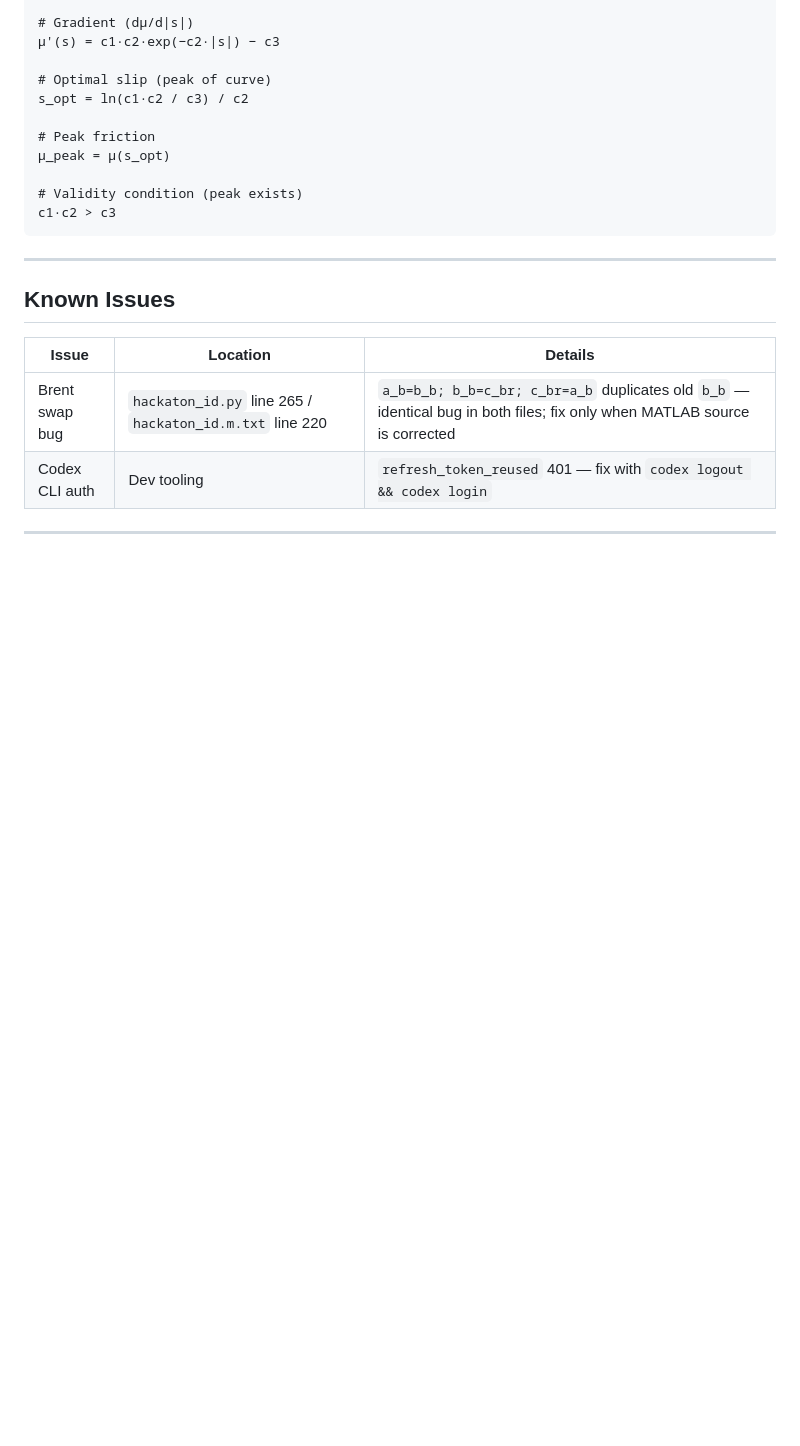
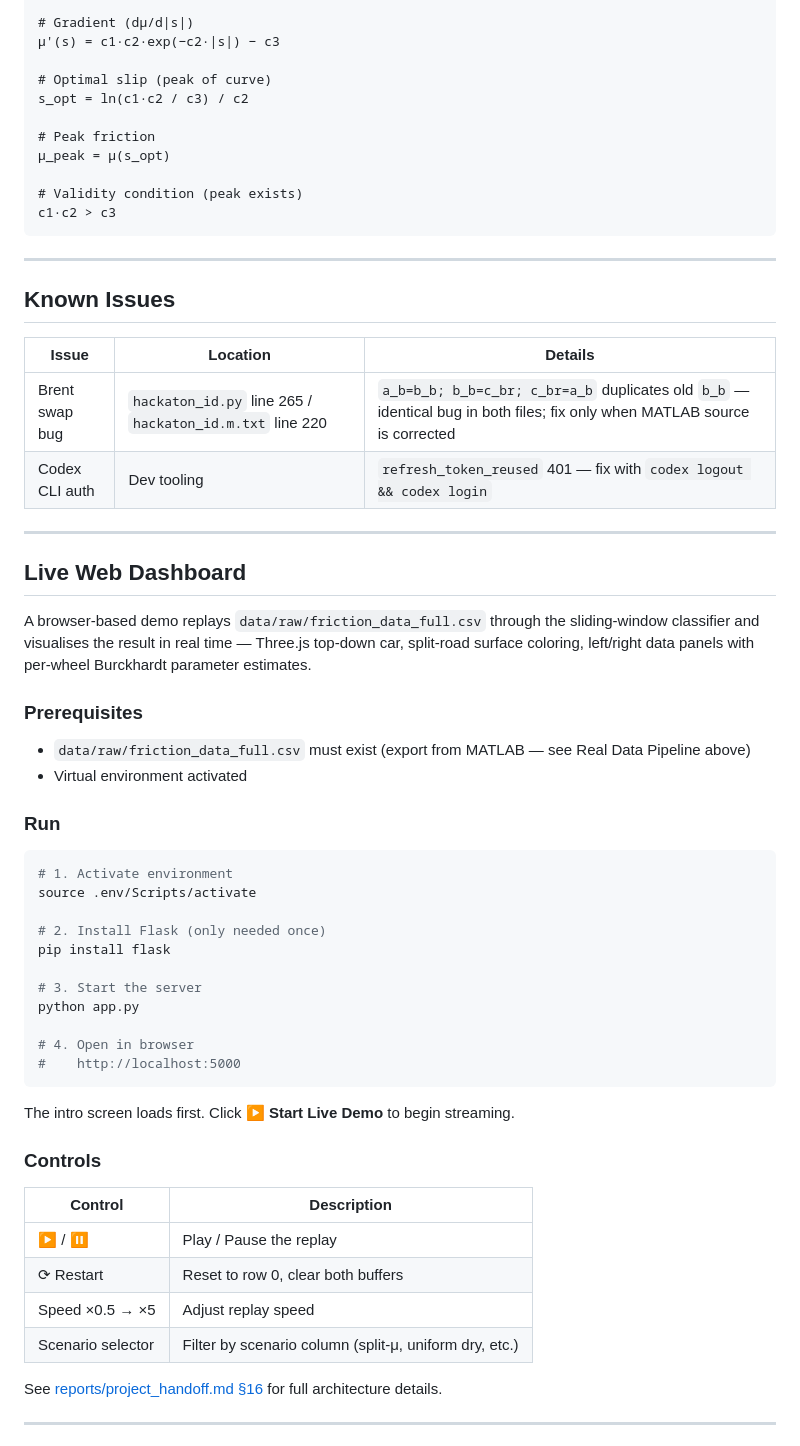
Before and after one commit to Sajjad-Shahali/NTT_DATA_hackathon, a Markdown page: README.md, the part around the change printed below. GitHub-like rendering; blank space fills up the shorter version.

Commit message:
Add live demo docs and team photos

````diff
--- a/README.md
+++ b/README.md
@@ -512,3 +512,43 @@ c1·c2 > c3
 
 ---
 
+## Live Web Dashboard
+
+A browser-based demo replays `data/raw/friction_data_full.csv` through the sliding-window classifier and visualises the result in real time — Three.js top-down car, split-road surface coloring, left/right data panels with per-wheel Burckhardt parameter estimates.
+
+### Prerequisites
+
+- `data/raw/friction_data_full.csv` must exist (export from MATLAB — see Real Data Pipeline above)
+- Virtual environment activated
+
+### Run
+
+```bash
+# 1. Activate environment
+source .env/Scripts/activate
+
+# 2. Install Flask (only needed once)
+pip install flask
+
+# 3. Start the server
+python app.py
+
+# 4. Open in browser
+#    http://localhost:5000
+```
+
+The intro screen loads first. Click **▶ Start Live Demo** to begin streaming.
+
+### Controls
+
+| Control | Description |
+|---------|-------------|
+| ▶ / ⏸ | Play / Pause the replay |
+| ⟳ Restart | Reset to row 0, clear both buffers |
+| Speed ×0.5 → ×5 | Adjust replay speed |
+| Scenario selector | Filter by scenario column (split-μ, uniform dry, etc.) |
+
+See [reports/project_handoff.md §16](reports/project_handoff.md) for full architecture details.
+
+---
+
````
Also changed, not shown: other parts of README.md (+11 -0 lines), reports/khaan-sadigh-aslan.jpg (added), reports/sajjad-shahali.jpg (added).
